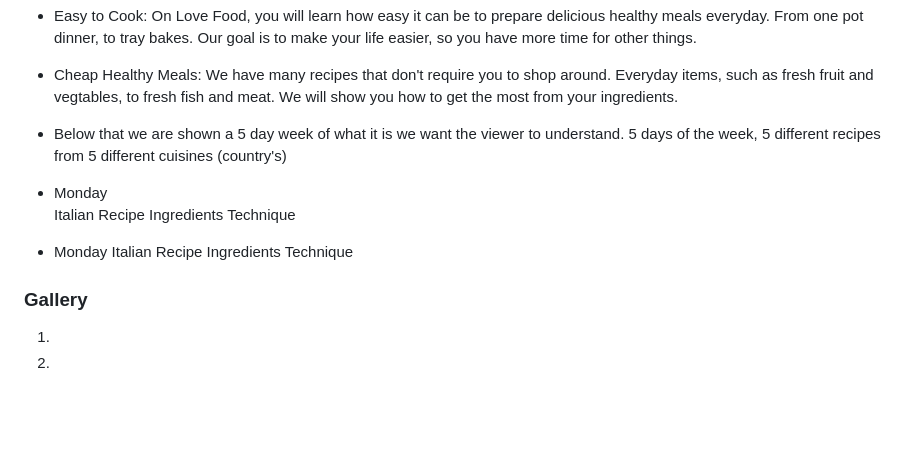
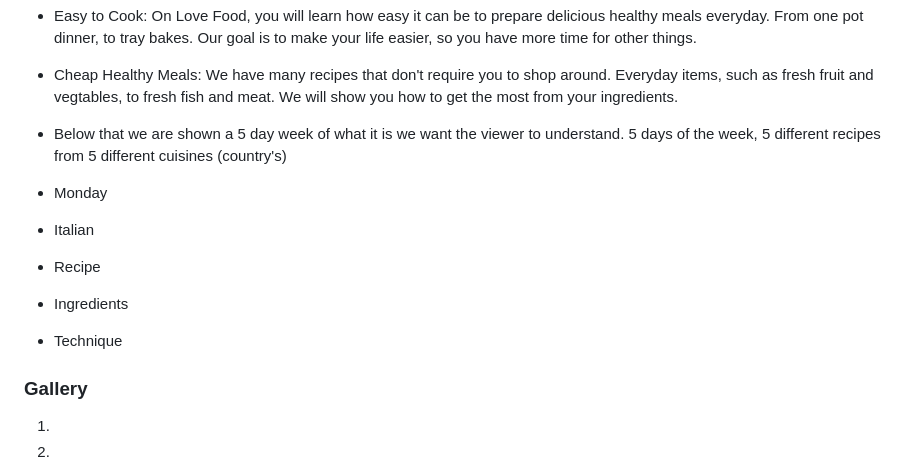
Before and after one commit to dutchmims/Love-Food, a Markdown page: README.md, the part around the change. Rendered like a GitHub page; blank space fills up the shorter version.

```diff
--- a/README.md
+++ b/README.md
@@ -53,16 +53,13 @@ The footer is consistent throughout the website on each page, showing 4 social m
 * Cheap Healthy Meals: We have many recipes that don't require you to shop around. Everyday items, such as fresh fruit and vegtables, to fresh fish and meat. We will show you how to get the most from your ingredients.
 
 * Below that we are shown a 5 day week of what it is we want the viewer to understand. 5 days of the week, 5 different recipes from 5 different cuisines (country's)
+
 * Monday
-  Italian
-  Recipe
-  Ingredients
-  Technique
-* Monday
-  Italian
-  Recipe
-  Ingredients
-  Technique
+* Italian
+* Recipe
+* Ingredients
+* Technique
+
 
 
 
```
